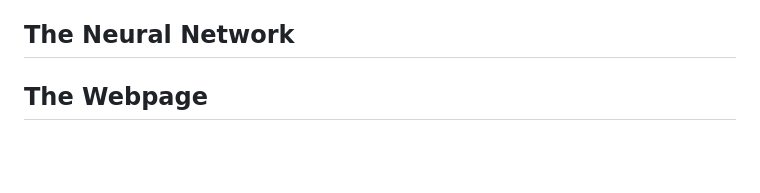
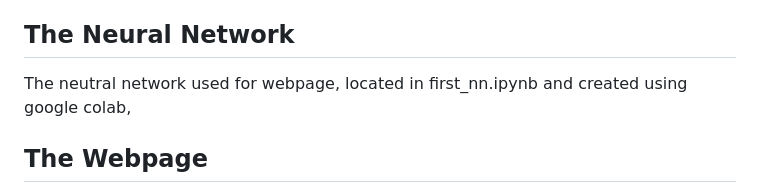
Before and after one commit to JackHast/project_4, a Markdown page: README.md, the part around the change. Rendered like a GitHub page; blank space fills up the shorter version.

```diff
--- a/README.md
+++ b/README.md
@@ -32,6 +32,8 @@ In the notebook Pre-processing.ipynb, these 7 data sets were combined and cleane
 The file combined.csv, located in cleaned_data, contains headlines labelled as 0 (negative), 1 (neutral) and 2 (positive), however, it was determind that the neutral headlines would not be used since combined.csv is the combination of 7 separate data sets where the definition of neutral varies between data set. Please refer to `eda.ipynb` for a greater explanation of why we made this choice.
 
 ## The Neural Network
+
+The neutral network used for webpage, located in first_nn.ipynb and created using google colab,
 
 ## The Webpage
 
```
